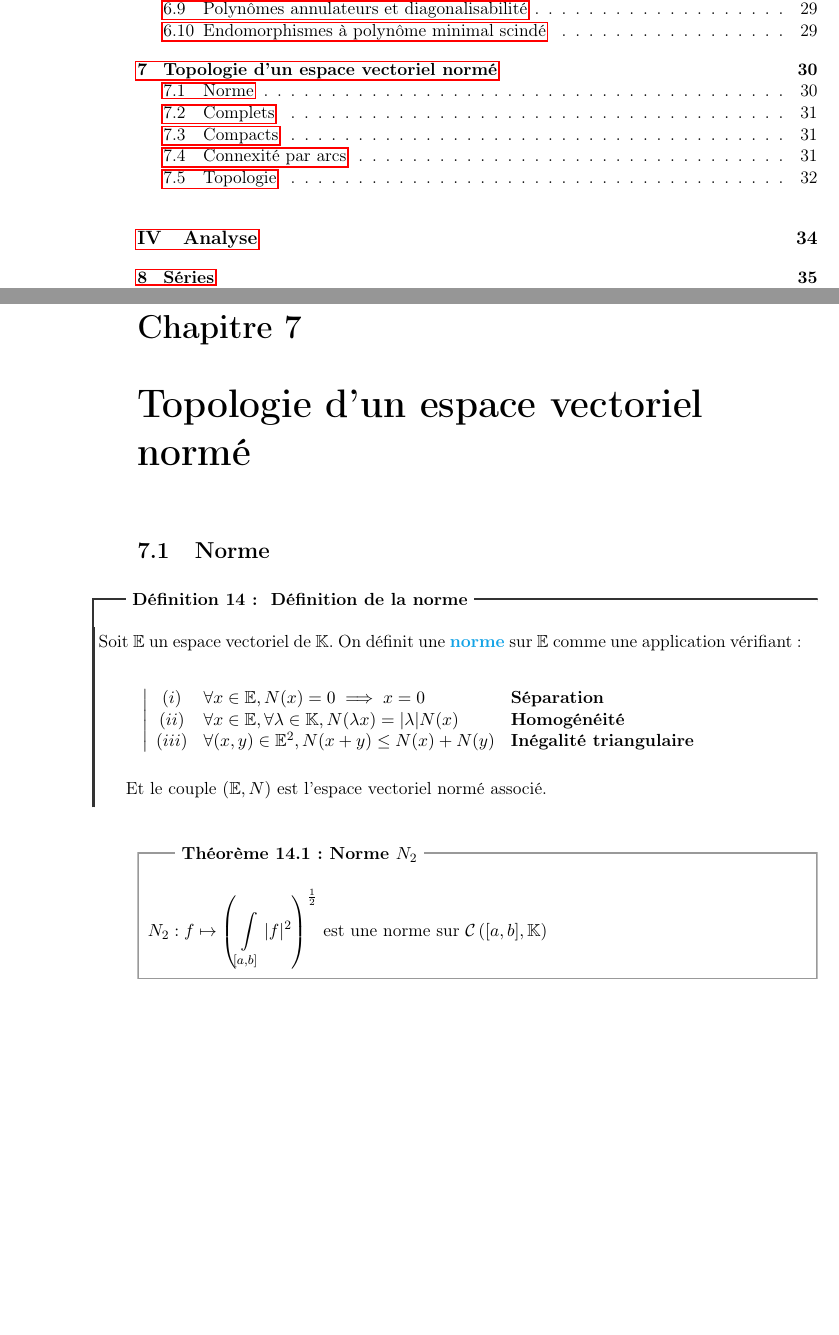
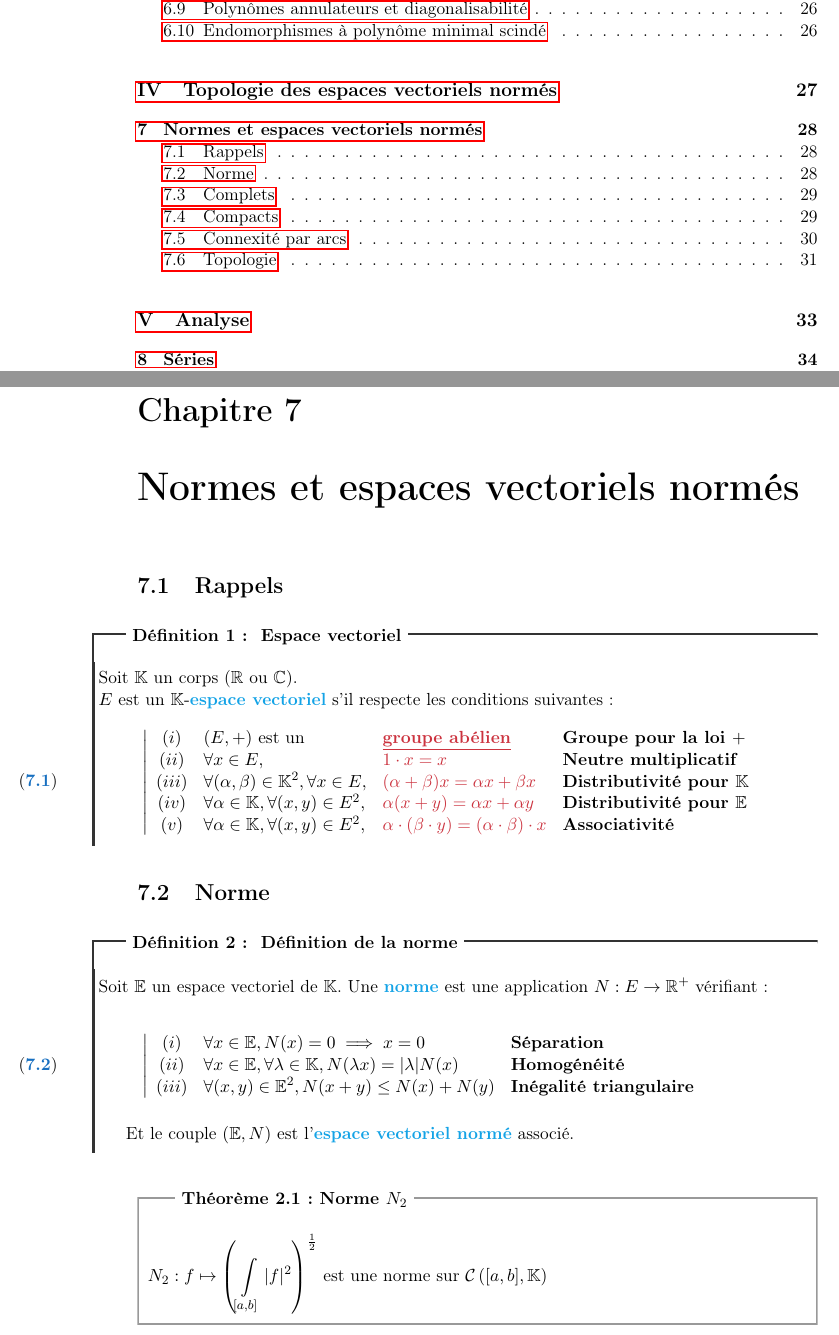
Before and after one commit to allezxandre/Cours-LaTeX, a LaTeX document (Mathématiques.tex): two parts of pages 3 and 30 of 94 before the commit and two parts of pages 3 and 31 of 96 after it, joined at a grey line, cut so that both start at the same text, the shorter picture padded with empty space. The pictures show the PDF file Mathématiques.pdf that the author committed with the source.

Commit message:
Réorganisation + ajout Espaces Vectoriel
Je suis pas fier du code pour l’espace vectoriel… Mais c’est quand même
très beau sur le PDF donc je laisse. J’ai aussi rectifié la définition
de la norme qui doit être positive (DUH!)

```diff
--- a/Mathématiques.tex
+++ b/Mathématiques.tex
@@ -750,14 +750,34 @@ Il existe un \uline{unique} polynôme \uline{unitaire} $\Pi_{\varphi}$ appelé l
 
 % section endomorphismes_polynome_minimal_scinde (end)
 % chapter Reduction (end)
-\chapter{Topologie d'un espace vectoriel normé}
+\part{Topologie des espaces vectoriels normés}
+\chapter{Normes et espaces vectoriels normés}
+\section{Rappels} % (fold)
+\label{sec:rappels}
+\begin{dfn}[Espace vectoriel]
+     Soit $\mathbb{K}$ un corps ($\mathbb{R}$ ou $\mathbb{C}$).\newline
+     $E$ est un $\mathbb{K}$-\emph{espace vectoriel}\index{Espace!vectoriel} s'il respecte les conditions suivantes :
+     \begin{equation}
+        \left|
+      \begin{array}{c l l l}
+       (i)  &(E,+) \text{ est un }&\text{\textcolor{couleur4}{\bf\underline{groupe abélien}}}&\textbf{Groupe pour la loi }+\\
+       (ii) &\forall x\in E,& \textcolor{couleur4}{{1\cdot x = x}}&\textbf{Neutre multiplicatif}\\
+       (iii) &\forall (\alpha, \beta) \in \mathbb{K}^2, \forall x\in E,& \textcolor{couleur4}{{(\alpha + \beta) x = \alpha x + \beta x}} &\textbf{Distributivité pour }\boldsymbol{\mathbb{K}} \\
+       (iv) &\forall \alpha \in \mathbb{K}, \forall (x,y) \in E^2,& \textcolor{couleur4}{{\alpha (x+y) = \alpha x + \alpha y}} &\textbf{Distributivité pour }\boldsymbol{\mathbb{E}}\\
+       (v) &\forall \alpha \in \mathbb{K}, \forall (x,y) \in E^2,& \textcolor{couleur4}{{\alpha \cdot (\beta \cdot y) = (\alpha \cdot \beta ) \cdot x}} &\textbf{Associativité}
+      \end{array}
+        \right.
+     \end{equation}
+
+\end{dfn}
+% section rappels (end)
 \section{Norme}
 \begin{dfn}[Définition de la norme]
 Soit $\mathbb{E}$ un espace vectoriel de
-$\mathbb{K}$. On définit une \emph{norme}\index{Norme} sur $\mathbb{E}$
-comme une application vérifiant :
-
-\[
+$\mathbb{K}$. Une \emph{norme}\index{Norme}
+est une application $N : E \to \mathbb{R}^+$ vérifiant :
+
+\begin{equation}
 \left|
 \begin{array}{c l l}
 (i)&\forall x \in \mathbb{E}, N(x)=0 \implies x=0 &\textbf{Séparation}\\
```
Also changed, not shown: Mathématiques.pdf, Mathématiques.tex (9 more changed lines).
